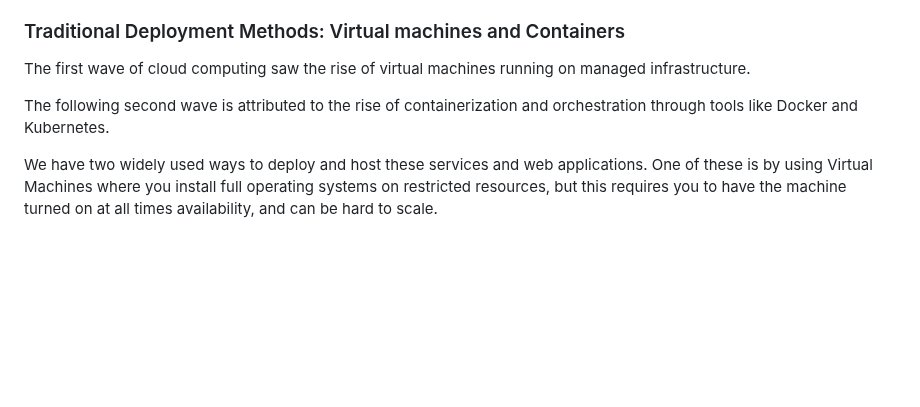
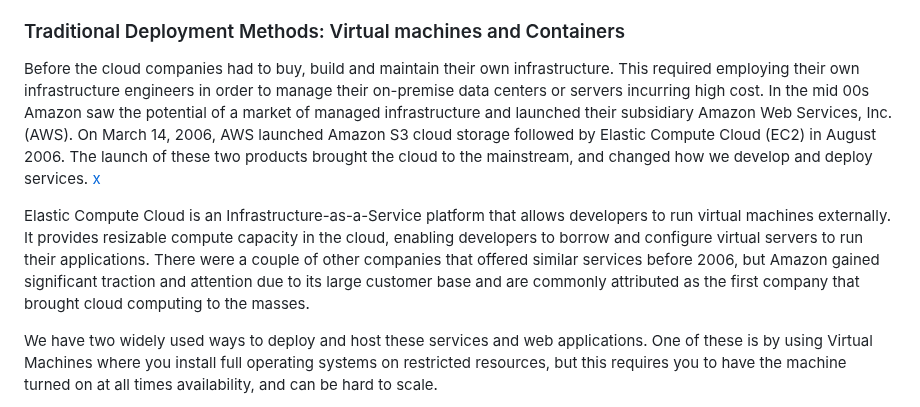
Before and after one commit to brehen/master-thesis, a Markdown page: docs/thesis_essay/essay.md, the part around the change. Drawn GitHub-style; blank space fills up the shorter version.

Commit message:
Flesh out the first wave of cc (vm)

```diff
--- a/docs/thesis_essay/essay.md
+++ b/docs/thesis_essay/essay.md
@@ -117,11 +117,23 @@ Microsoft, Google, Alibaba, DigitalOcean and more.
 
 <!-- Introduce the concept of "the first two waves of cloud computing" -->
 
-The first wave of cloud computing saw the rise of virtual machines running on
-managed infrastructure.
+Before the cloud companies had to buy, build and maintain their own
+infrastructure. This required employing their own infrastructure engineers in
+order to manage their on-premise data centers or servers incurring high cost. In
+the mid 00s Amazon saw the potential of a market of managed infrastructure and
+launched their subsidiary Amazon Web Services, Inc. (AWS). On March 14, 2006,
+AWS launched Amazon S3 cloud storage followed by Elastic Compute Cloud (EC2) in
+August 2006. The launch of these two products brought the cloud to the
+mainstream, and changed how we develop and deploy services.
+[x](https://aws.amazon.com/blogs/aws/amazon_ec2_beta/)
 
-The following second wave is attributed to the rise of containerization and
-orchestration through tools like Docker and Kubernetes.
+Elastic Compute Cloud is an Infrastructure-as-a-Service platform that allows
+developers to run virtual machines externally. It provides resizable compute
+capacity in the cloud, enabling developers to borrow and configure virtual
+servers to run their applications. There were a couple of other companies that
+offered similar services before 2006, but Amazon gained significant traction and
+attention due to its large customer base and are commonly attributed as the
+first company that brought cloud computing to the masses.
 
 <!-- Moved the following text from the previous introduction, and should
 definetly rewrite it -->
```
